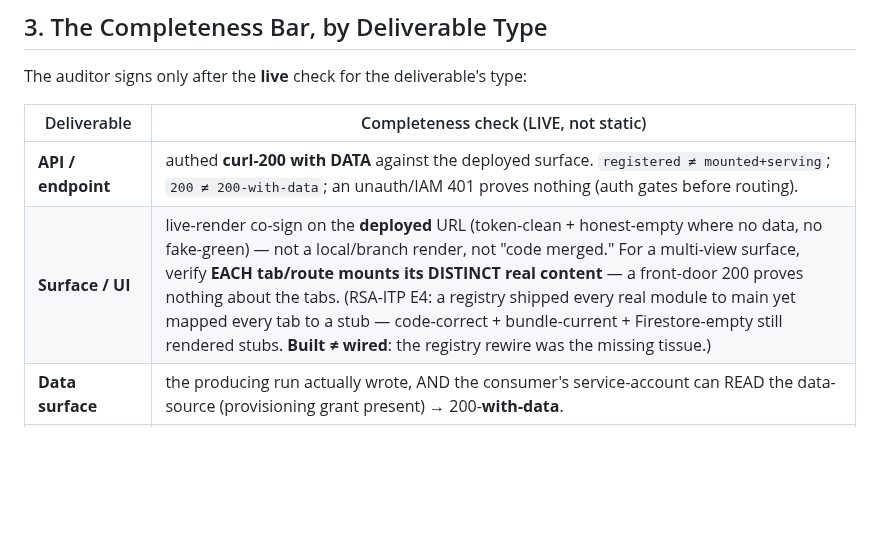
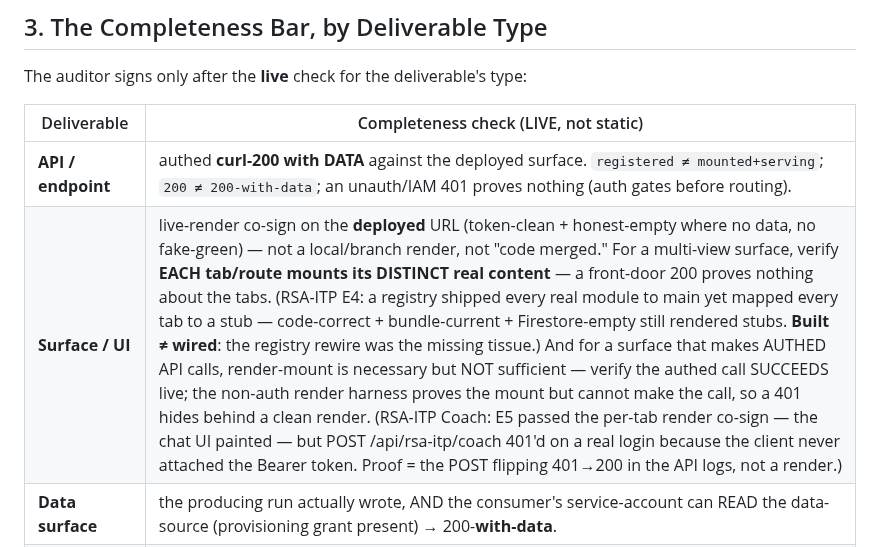
Before and after one commit to retirementprotectors/RPI-Standards, a Markdown page: reference/os/AUDITOR_DOCTRINE.md, the part around the change. Rendered like a GitHub page; blank space fills up the shorter version.

Commit message:
shinob1(AUDITOR-DOC-001): §3 surface bar — render-mount != authed-function (RSA-ITP Coach 401)
JDM caught a live defect RSA-ITP's render co-sign missed: the Coach (E5) mounted + painted (passed per-tab render) but its authed POST 401'd on a real login — the non-auth render harness proves the mount but can't make the authed call, so a 401 hides behind a clean render. Surface bar now: for surfaces making authed API calls, verify the authed call SUCCEEDS live, not just the mount.

Co-Authored-By: Claude Opus 4.8 (1M context) <noreply@anthropic.com>

```diff
--- a/reference/os/AUDITOR_DOCTRINE.md
+++ b/reference/os/AUDITOR_DOCTRINE.md
@@ -62,7 +62,7 @@ The auditor signs only after the **live** check for the deliverable's type:
 | Deliverable | Completeness check (LIVE, not static) |
 |---|---|
 | **API / endpoint** | authed **curl-200 with DATA** against the deployed surface. `registered ≠ mounted+serving`; `200 ≠ 200-with-data`; an unauth/IAM 401 proves nothing (auth gates before routing). |
-| **Surface / UI** | live-render co-sign on the **deployed** URL (token-clean + honest-empty where no data, no fake-green) — not a local/branch render, not "code merged." For a multi-view surface, verify **EACH tab/route mounts its DISTINCT real content** — a front-door 200 proves nothing about the tabs. (RSA-ITP E4: a registry shipped every real module to main yet mapped every tab to a stub — code-correct + bundle-current + Firestore-empty still rendered stubs. **Built ≠ wired**: the registry rewire was the missing tissue.) |
+| **Surface / UI** | live-render co-sign on the **deployed** URL (token-clean + honest-empty where no data, no fake-green) — not a local/branch render, not "code merged." For a multi-view surface, verify **EACH tab/route mounts its DISTINCT real content** — a front-door 200 proves nothing about the tabs. (RSA-ITP E4: a registry shipped every real module to main yet mapped every tab to a stub — code-correct + bundle-current + Firestore-empty still rendered stubs. **Built ≠ wired**: the registry rewire was the missing tissue.) And for a surface that makes AUTHED API calls, render-mount is necessary but NOT sufficient — verify the authed call SUCCEEDS live; the non-auth render harness proves the mount but cannot make the call, so a 401 hides behind a clean render. (RSA-ITP Coach: E5 passed the per-tab render co-sign — the chat UI painted — but POST /api/rsa-itp/coach 401'd on a real login because the client never attached the Bearer token. Proof = the POST flipping 401→200 in the API logs, not a render.) |
 | **Data surface** | the producing run actually wrote, AND the consumer's service-account can READ the data-source (provisioning grant present) → 200-**with-data**. |
 | **Route mount** | boot **fail-loud assertion** proves it mounted (a registry that nothing consumes is dead); a non-mounted route must THROW at boot, never silently 404. |
 | **New build vs prior-art** | prior-art audit sweeps **live surfaces** (funnel boards / the living-surface-registry), not just code — confirm no existing live surface already does it. |
```
